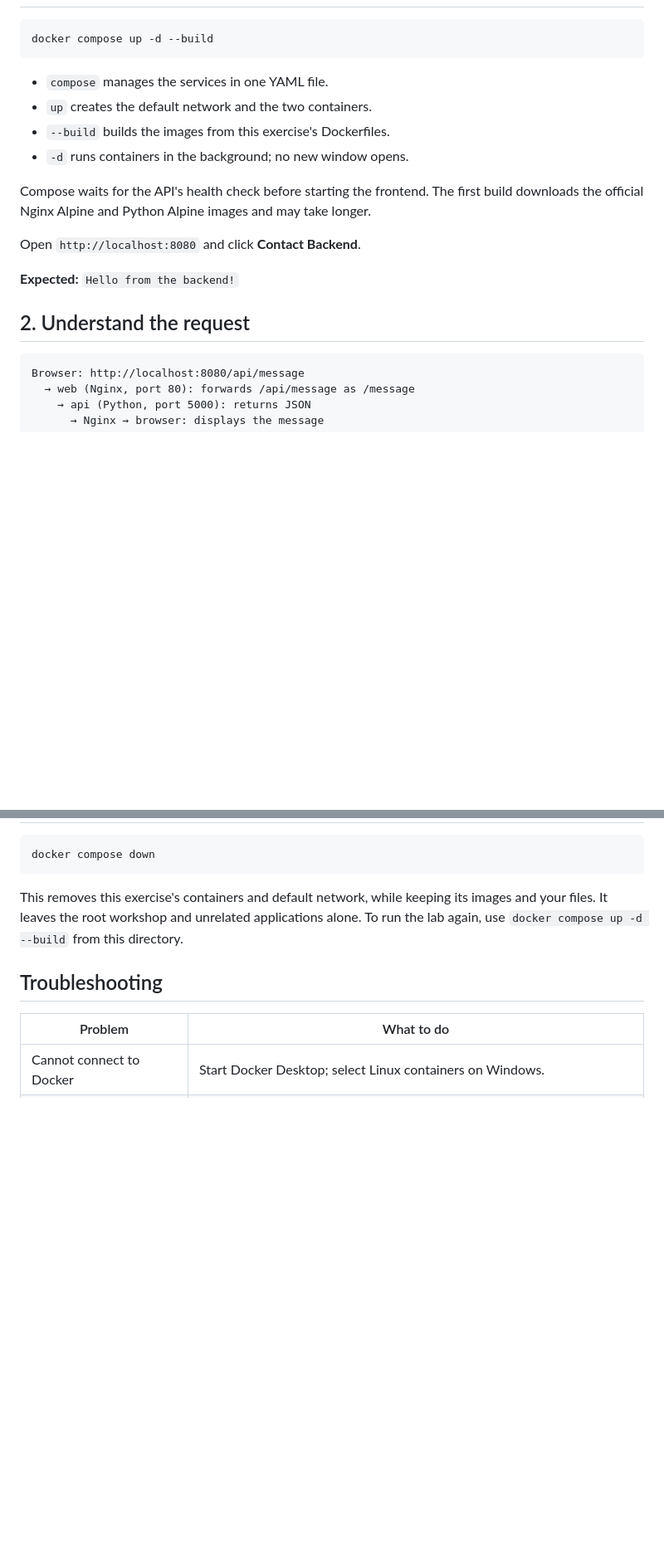
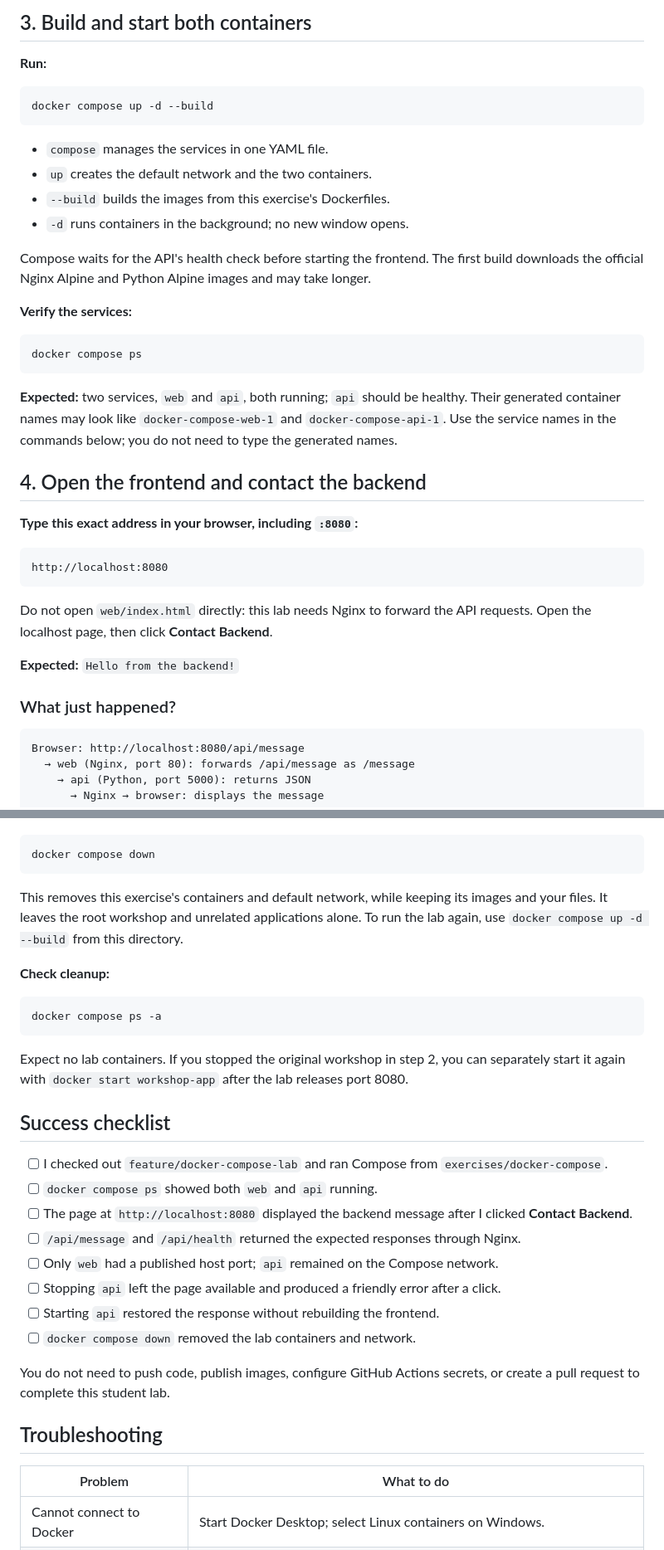
Before and after one commit to DenisaEmilia/Master-The-Stack-Workshop, a Markdown page: exercises/docker-compose/README.md, 2 parts joined by grey strips. Shown at 83% size. GitHub-like rendering; blank space fills up the shorter version.

````diff
--- a/exercises/docker-compose/README.md
+++ b/exercises/docker-compose/README.md
@@ -25,3 +86,6 @@ cd exercises/docker-compose
+## 3. Build and start both containers
+
+**Run:**
 
 ```text
 docker compose up -d --build
@@ -34,11 +98,27 @@ docker compose up -d --build
 
 Compose waits for the API's health check before starting the frontend. The first build downloads the official Nginx Alpine and Python Alpine images and may take longer.
 
-Open `http://localhost:8080` and click **Contact Backend**.
+**Verify the services:**
+
+```text
+docker compose ps
+```
+
+**Expected:** two services, `web` and `api`, both running; `api` should be healthy. Their generated container names may look like `docker-compose-web-1` and `docker-compose-api-1`. Use the service names in the commands below; you do not need to type the generated names.
+
+## 4. Open the frontend and contact the backend
+
+**Type this exact address in your browser, including `:8080`:**
+
+```text
+http://localhost:8080
+```
+
+Do not open `web/index.html` directly: this lab needs Nginx to forward the API requests. Open the localhost page, then click **Contact Backend**.
 
 **Expected:** `Hello from the backend!`
 
-## 2. Understand the request
+### What just happened?
 
 ```text
 Browser: http://localhost:8080/api/message
@@ -148,6 +250,27 @@ docker compose down
 ```
 
 This removes this exercise's containers and default network, while keeping its images and your files. It leaves the root workshop and unrelated applications alone. To run the lab again, use `docker compose up -d --build` from this directory.
+
+**Check cleanup:**
+
+```text
+docker compose ps -a
+```
+
+Expect no lab containers. If you stopped the original workshop in step 2, you can separately start it again with `docker start workshop-app` after the lab releases port 8080.
+
+## Success checklist
+
+- [ ] I checked out `feature/docker-compose-lab` and ran Compose from `exercises/docker-compose`.
+- [ ] `docker compose ps` showed both `web` and `api` running.
+- [ ] The page at `http://localhost:8080` displayed the backend message after I clicked **Contact Backend**.
+- [ ] `/api/message` and `/api/health` returned the expected responses through Nginx.
+- [ ] Only `web` had a published host port; `api` remained on the Compose network.
+- [ ] Stopping `api` left the page available and produced a friendly error after a click.
+- [ ] Starting `api` restored the response without rebuilding the frontend.
+- [ ] `docker compose down` removed the lab containers and network.
+
+You do not need to push code, publish images, configure GitHub Actions secrets, or create a pull request to complete this student lab.
 
 ## Troubleshooting
 
````
Also changed, not shown: other parts of exercises/docker-compose/README.md (+94 -11 lines), README.md (+2 -0 lines).
